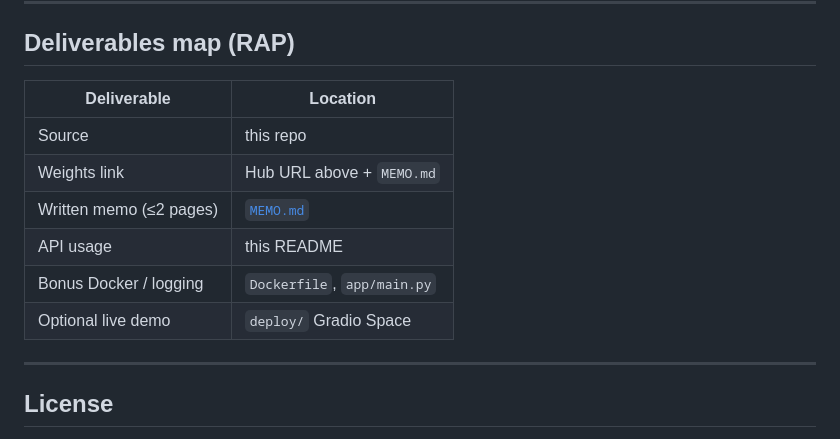
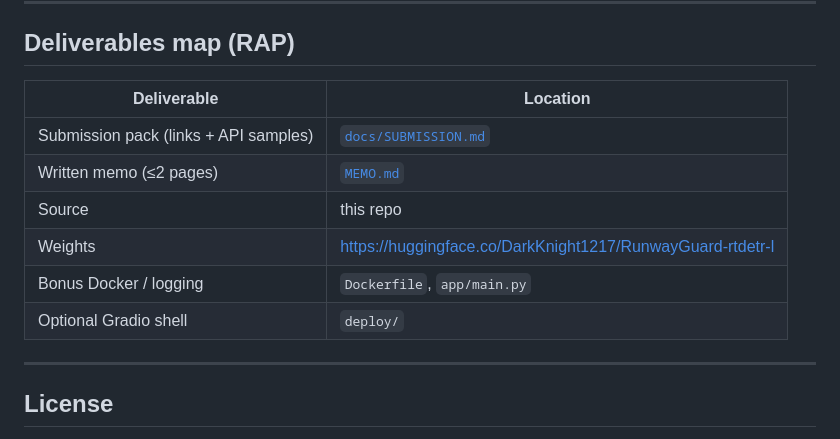
Before and after one commit to riyaz-ahamed-07/RunwayGuard, a Markdown page: README.md, the part around the change. Drawn GitHub-style.

Commit message:
docs: add RAP submission pack separate from the memo.

```diff
--- a/README.md
+++ b/README.md
@@ -304,14 +304,14 @@ Alternative: keep FastAPI on any host (Render / Railway / VM) with Docker + moun
 
 ## Deliverables map (RAP)
 
-| Deliverable             | Location                    |
-| ----------------------- | --------------------------- |
-| Source                  | this repo                   |
-| Weights link            | Hub URL above + `MEMO.md`   |
-| Written memo (≤2 pages) | [`MEMO.md`](MEMO.md)        |
-| API usage               | this README                 |
-| Bonus Docker / logging  | `Dockerfile`, `app/main.py` |
-| Optional live demo      | `deploy/` Gradio Space      |
+| Deliverable | Location |
+| --- | --- |
+| Submission pack (links + API samples) | [`docs/SUBMISSION.md`](docs/SUBMISSION.md) |
+| Written memo (≤2 pages) | [`MEMO.md`](MEMO.md) |
+| Source | this repo |
+| Weights | https://huggingface.co/DarkKnight1217/RunwayGuard-rtdetr-l |
+| Bonus Docker / logging | `Dockerfile`, `app/main.py` |
+| Optional Gradio shell | `deploy/` |
 
 ---
 
```
Also changed, not shown: MEMO.md (+35 -84 lines), docs/SUBMISSION.md (added, +147 -0 lines).
